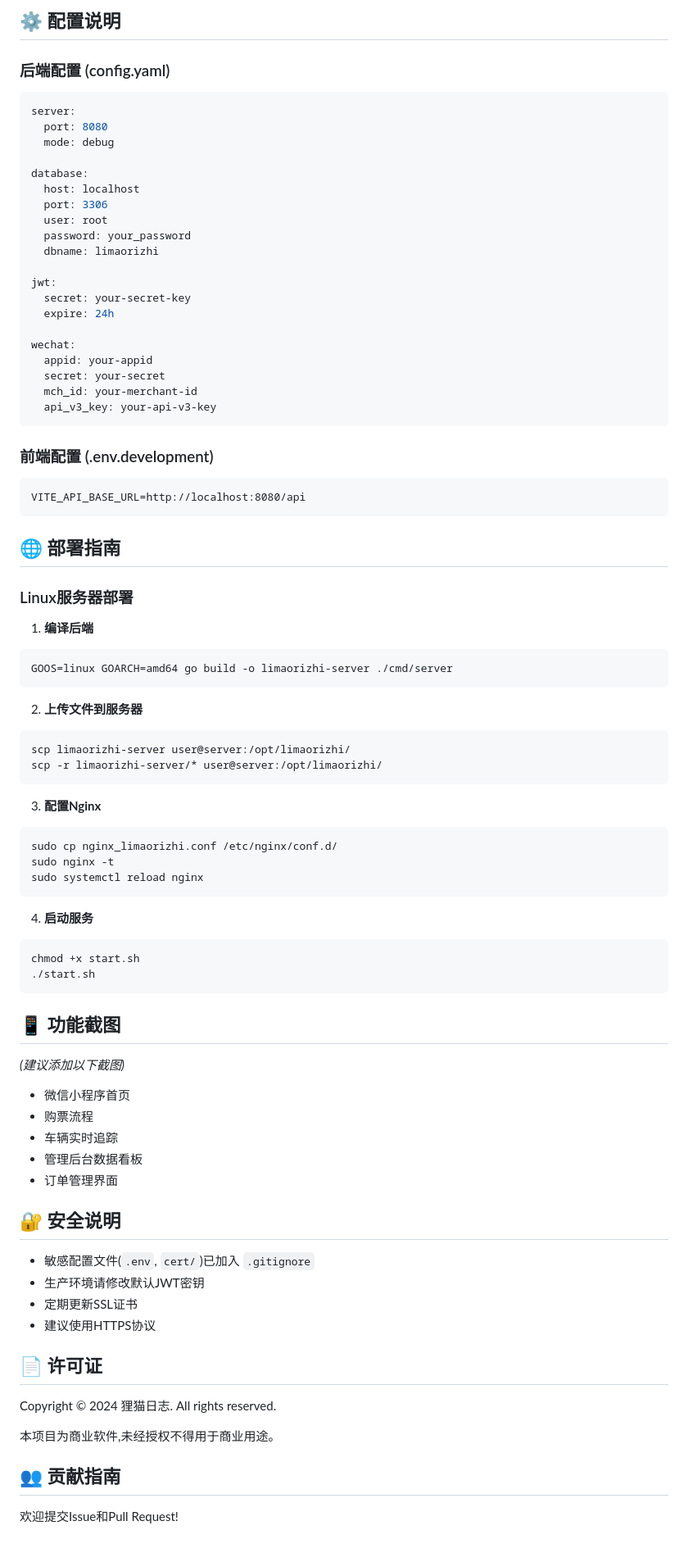
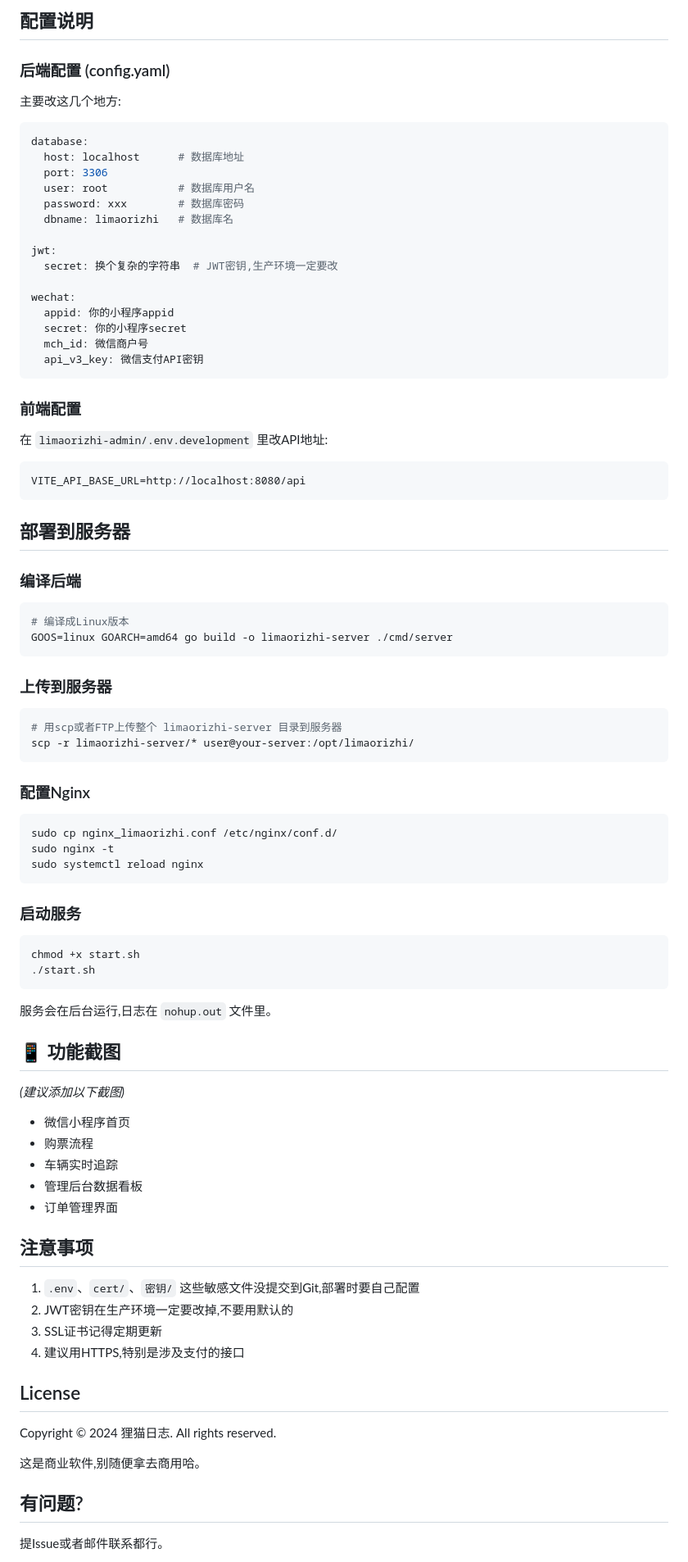
Before and after one commit to LiMaoRizhi/limaorizhidingpiao, a Markdown page: README.md, the part around one of its changes. Shown at 82% size. Rendered like a GitHub page.

````diff
--- a/README.md
+++ b/README.md
@@ -168,62 +154,68 @@ npm run build
 
-## ⚙️ 配置说明
+## 配置说明
 
 ### 后端配置 (config.yaml)
+
+主要改这几个地方:
+
 ```yaml
-server:
-  port: 8080
-  mode: debug
-
 database:
-  host: localhost
+  host: localhost      # 数据库地址
   port: 3306
-  user: root
-  password: your_password
-  dbname: limaorizhi
+  user: root           # 数据库用户名
+  password: xxx        # 数据库密码
+  dbname: limaorizhi   # 数据库名
 
 jwt:
-  secret: your-secret-key
-  expire: 24h
+  secret: 换个复杂的字符串  # JWT密钥,生产环境一定要改
 
 wechat:
-  appid: your-appid
-  secret: your-secret
-  mch_id: your-merchant-id
-  api_v3_key: your-api-v3-key
+  appid: 你的小程序appid
+  secret: 你的小程序secret
+  mch_id: 微信商户号
+  api_v3_key: 微信支付API密钥
 ```
 
-### 前端配置 (.env.development)
+### 前端配置
+
+在 `limaorizhi-admin/.env.development` 里改API地址:
+
 ```
 VITE_API_BASE_URL=http://localhost:8080/api
 ```
 
-## 🌐 部署指南
+## 部署到服务器
 
-### Linux服务器部署
+### 编译后端
 
-1. **编译后端**
 ```bash
+# 编译成Linux版本
 GOOS=linux GOARCH=amd64 go build -o limaorizhi-server ./cmd/server
 ```
 
-2. **上传文件到服务器**
+### 上传到服务器
+
 ```bash
-scp limaorizhi-server user@server:/opt/limaorizhi/
-scp -r limaorizhi-server/* user@server:/opt/limaorizhi/
+# 用scp或者FTP上传整个 limaorizhi-server 目录到服务器
+scp -r limaorizhi-server/* user@your-server:/opt/limaorizhi/
 ```
 
-3. **配置Nginx**
+### 配置Nginx
+
 ```bash
 sudo cp nginx_limaorizhi.conf /etc/nginx/conf.d/
 sudo nginx -t
 sudo systemctl reload nginx
 ```
 
-4. **启动服务**
+### 启动服务
+
 ```bash
 chmod +x start.sh
 ./start.sh
 ```
+
+服务会在后台运行,日志在 `nohup.out` 文件里。
 
 ## 📱 功能截图
 
@@ -234,20 +226,20 @@ chmod +x start.sh
 - 管理后台数据看板
 - 订单管理界面
 
-## 🔐 安全说明
+## 注意事项
 
-- 敏感配置文件(`.env`, `cert/`)已加入 `.gitignore`
-- 生产环境请修改默认JWT密钥
-- 定期更新SSL证书
-- 建议使用HTTPS协议
+1. `.env`、`cert/`、`密钥/` 这些敏感文件没提交到Git,部署时要自己配置
+2. JWT密钥在生产环境一定要改掉,不要用默认的
+3. SSL证书记得定期更新
+4. 建议用HTTPS,特别是涉及支付的接口
 
-## 📄 许可证
+## License
 
 Copyright © 2024 狸猫日志. All rights reserved.
 
-本项目为商业软件,未经授权不得用于商业用途。
+这是商业软件,别随便拿去商用哈。
 
-## 👥 贡献指南
+## 有问题?
 
-欢迎提交Issue和Pull Request!
+提Issue或者邮件联系都行。
 
````
Also changed, not shown: other parts of README.md (+100 -126 lines).
